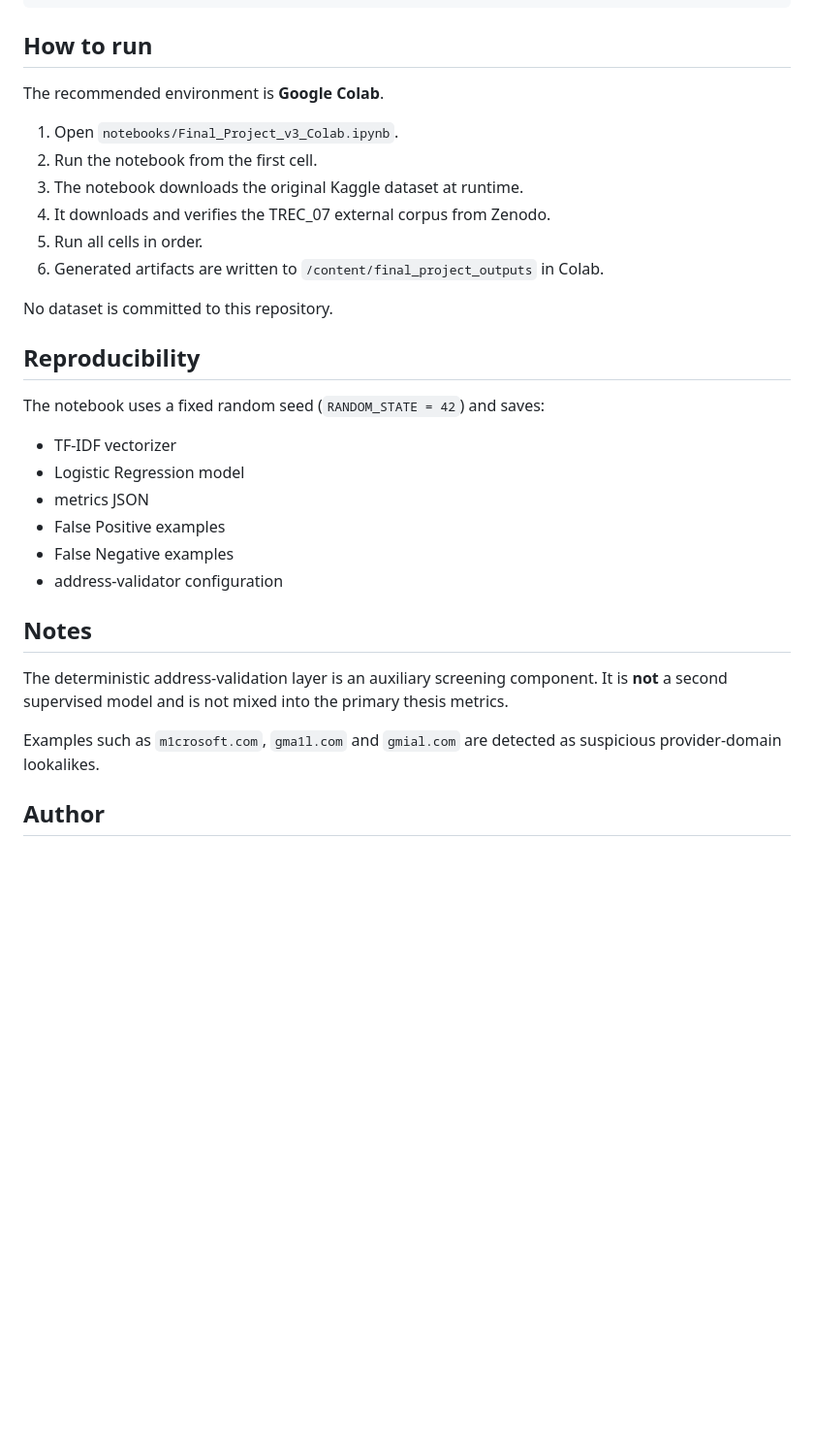
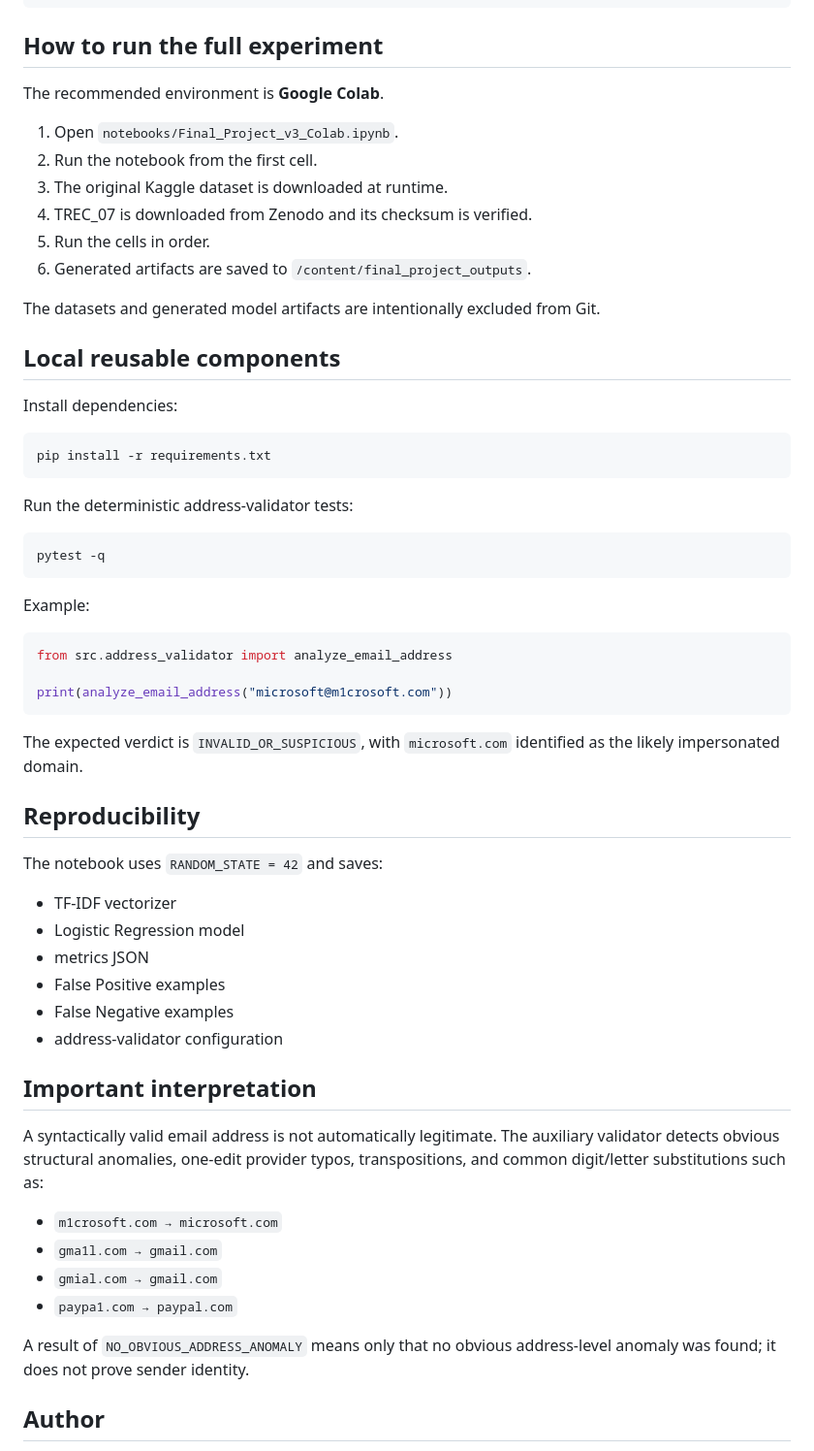
Before and after one commit to gcasaldi/final-project-mia-university, a Markdown page: README.md, the part around one of its changes. Shown at 97% size. GitHub-like rendering; blank space fills up the shorter version.

Commit message:
Document implemented project structure and reproducibility

````diff
--- a/README.md
+++ b/README.md
@@ -66,22 +70,46 @@ final-project-mia-university/
 └── README.md
 ```
 
-## How to run
+## How to run the full experiment
 
 The recommended environment is **Google Colab**.
 
 1. Open `notebooks/Final_Project_v3_Colab.ipynb`.
 2. Run the notebook from the first cell.
-3. The notebook downloads the original Kaggle dataset at runtime.
-4. It downloads and verifies the TREC_07 external corpus from Zenodo.
-5. Run all cells in order.
-6. Generated artifacts are written to `/content/final_project_outputs` in Colab.
+3. The original Kaggle dataset is downloaded at runtime.
+4. TREC_07 is downloaded from Zenodo and its checksum is verified.
+5. Run the cells in order.
+6. Generated artifacts are saved to `/content/final_project_outputs`.
 
-No dataset is committed to this repository.
+The datasets and generated model artifacts are intentionally excluded from Git.
+
+## Local reusable components
+
+Install dependencies:
+
+```bash
+pip install -r requirements.txt
+```
+
+Run the deterministic address-validator tests:
+
+```bash
+pytest -q
+```
+
+Example:
+
+```python
+from src.address_validator import analyze_email_address
+
+print(analyze_email_address("microsoft@m1crosoft.com"))
+```
+
+The expected verdict is `INVALID_OR_SUSPICIOUS`, with `microsoft.com` identified as the likely impersonated domain.
 
 ## Reproducibility
 
-The notebook uses a fixed random seed (`RANDOM_STATE = 42`) and saves:
+The notebook uses `RANDOM_STATE = 42` and saves:
 
 - TF-IDF vectorizer
 - Logistic Regression model
@@ -90,11 +118,16 @@ The notebook uses a fixed random seed (`RANDOM_STATE = 42`) and saves:
 - False Negative examples
 - address-validator configuration
 
-## Notes
+## Important interpretation
 
-The deterministic address-validation layer is an auxiliary screening component. It is **not** a second supervised model and is not mixed into the primary thesis metrics.
+A syntactically valid email address is not automatically legitimate. The auxiliary validator detects obvious structural anomalies, one-edit provider typos, transpositions, and common digit/letter substitutions such as:
 
-Examples such as `m1crosoft.com`, `gma1l.com` and `gmial.com` are detected as suspicious provider-domain lookalikes.
+- `m1crosoft.com → microsoft.com`
+- `gma1l.com → gmail.com`
+- `gmial.com → gmail.com`
+- `paypa1.com → paypal.com`
+
+A result of `NO_OBVIOUS_ADDRESS_ANOMALY` means only that no obvious address-level anomaly was found; it does not prove sender identity.
 
 ## Author
 
````
Also changed, not shown: other parts of README.md (+16 -12 lines).
